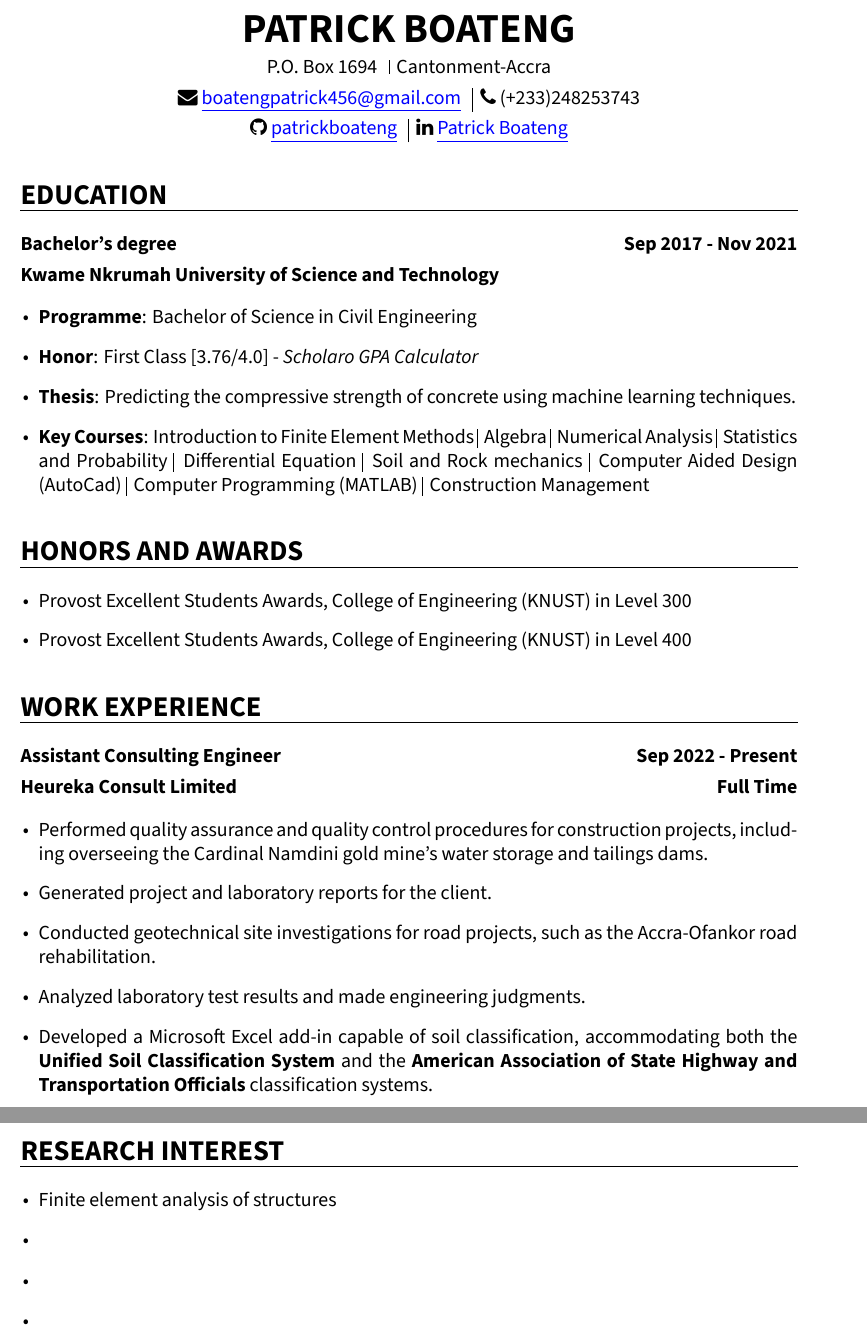
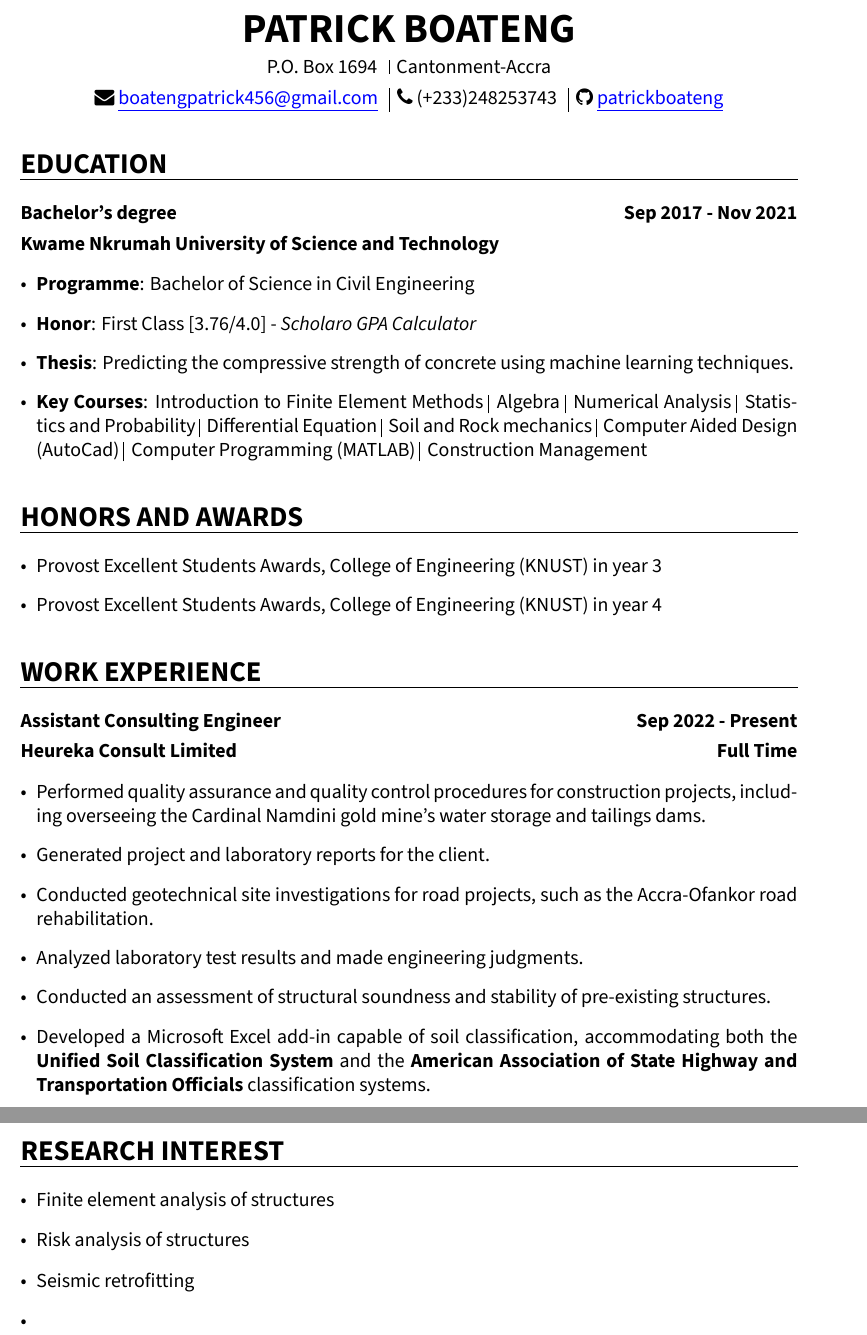
Before and after one commit to patrickboateng/cv, a LaTeX CV (academic/academic_cv.tex): two parts of pages 1 and 2 of 3, joined at a grey line, cut so that both start at the same text. Compiled offline with XeLaTeX.

Commit message:
modified header and added content to research interest and work experience

```diff
--- a/academic/academic_cv.tex
+++ b/academic/academic_cv.tex
@@ -9,7 +9,7 @@
 \usepackage{multicol} % multiple columns
 \usepackage{sectsty}
 \usepackage{ulem}
-\usepackage{ragged2e}
+%\usepackage{ragged2e}
 
 \newcommand{\fullwidthuline}[1]{%
 	\par\noindent\uline{\hbox to \textwidth{#1\hfil}}\par%
@@ -46,7 +46,6 @@ BoldItalicFont = *-BoldItalic,
 }
 
 \newcommand{\verticalSpace}{4pt}
-\newcommand{\itemizeMargin}{11pt}
 
 \begin{document}
 
@@ -62,12 +61,10 @@ BoldItalicFont = *-BoldItalic,
 	\faEnvelope \space \href{mailto:boatengpatrick456@gmail.com}{\underline{boatengpatrick456@gmail.com}}
 	\, \vrule \,
 	% Phone
-	\faPhone \space (+233)248253743 \\ [\verticalSpace]
+	\faPhone \space (+233)248253743
+	\, \vrule \,
 	% Github
-	\faGithub \space \href{https://www.github.com/patrickboateng}{\underline{patrickboateng}}
-	\, \vrule \,
-	% LinkedIn
-	\faLinkedin \space \href{https://www.linkedin.com/in/patrickboateng}{\underline{Patrick Boateng}}
+	 \faGithub \space \href{https://www.github.com/patrickboateng}{\underline{patrickboateng}}
 
 	\end{center}
 
@@ -78,7 +75,7 @@ BoldItalicFont = *-BoldItalic,
 	\textbf{Bachelor's degree} \hfill \textbf{Sep 2017 - Nov 2021} \\ [\verticalSpace]
 	\textbf{Kwame Nkrumah University of Science and Technology}
 
-	\begin{itemize}[leftmargin=\itemizeMargin]
+	\begin{itemize}[leftmargin=*]
 
 		\item \textbf{Programme}: Bachelor of Science in Civil Engineering
 		\item \textbf{Honor}: First Class [3.76/4.0] - \textit{Scholaro GPA Calculator}
@@ -91,10 +88,10 @@ BoldItalicFont = *-BoldItalic,
 
 	\cvsection{HONORS AND AWARDS}
 
-	\begin{itemize}[leftmargin=\itemizeMargin]
+	\begin{itemize}[leftmargin=*]
 
-		\item Provost Excellent Students Awards, College of Engineering (KNUST) in Level 300
-		\item Provost Excellent Students Awards, College of Engineering (KNUST) in Level 400
+		\item Provost Excellent Students Awards, College of Engineering (KNUST) in year 3
+		\item Provost Excellent Students Awards, College of Engineering (KNUST) in year 4
 
 	\end{itemize}
 
@@ -105,12 +102,13 @@ BoldItalicFont = *-BoldItalic,
 	\textbf{Assistant Consulting Engineer} \hfill \textbf{Sep 2022 - Present} \\ [\verticalSpace]
 	\textbf{Heureka Consult Limited} \hfill \textbf{Full Time}
 
-	\begin{itemize}[leftmargin=\itemizeMargin]
+	\begin{itemize}[leftmargin=*]
 
 		\item Performed quality assurance and quality control procedures for construction projects, including overseeing the Cardinal Namdini gold mine's water storage and tailings dams.
 		\item Generated project and laboratory reports for the client.
 		\item Conducted geotechnical site investigations for road projects, such as the Accra-Ofankor road rehabilitation.
 		\item Analyzed laboratory test results and made engineering judgments.
+		\item Conducted an assessment of structural soundness and stability of pre-existing structures.
 
 		% Add Project link
 
@@ -172,11 +170,11 @@ BoldItalicFont = *-BoldItalic,
 
 	\cvsection{RESEARCH INTEREST}
 
-	\begin{itemize}[leftmargin=\itemizeMargin]
+	\begin{itemize}[leftmargin=*]
 
 		\item Finite element analysis of structures
-		\item
-		\item
+		\item Risk analysis of structures
+		\item Seismic retrofitting
 		\item
 
 	\end{itemize}
```
Also changed, not shown: academic/academic_cv.pdf, academic/academic_cv.tex (8 more changed lines).
